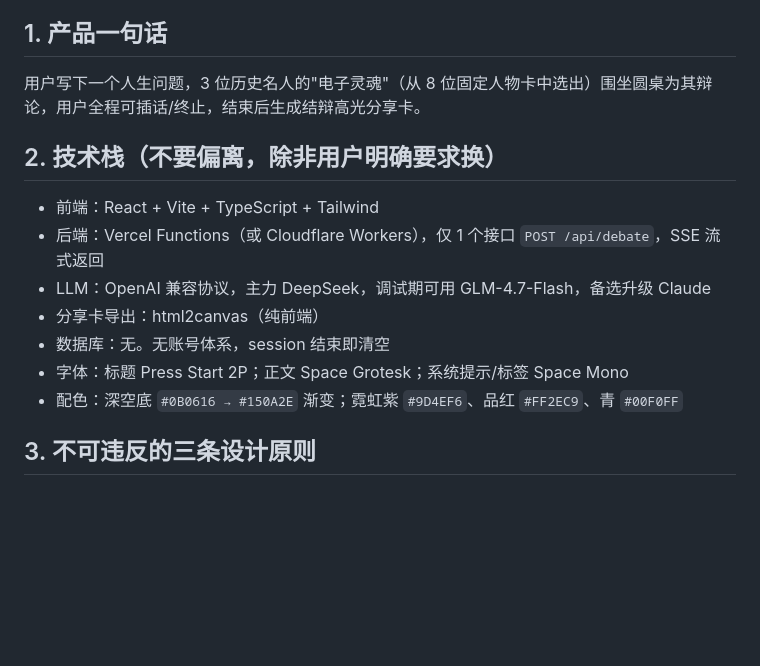
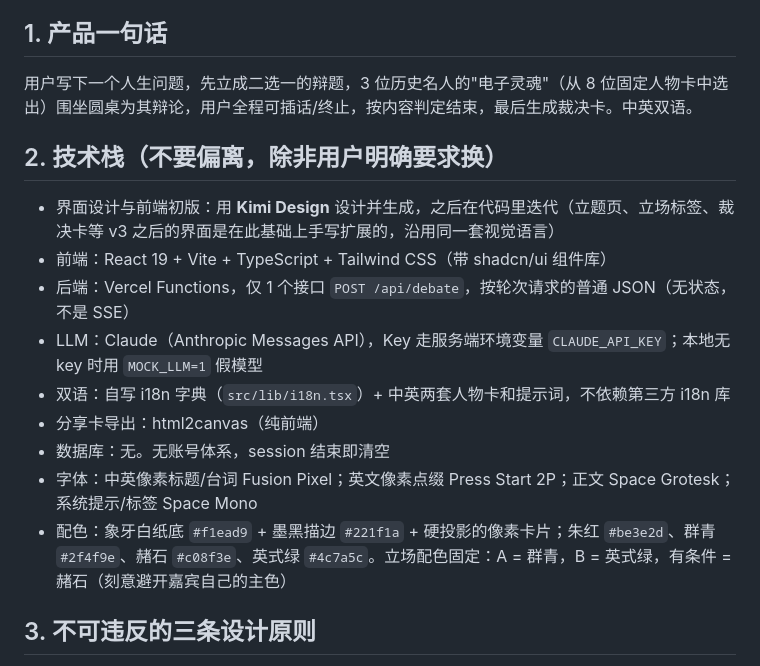
Before and after one commit to wyteee/roundtable-debate, a Markdown page: AGENTS.md, the part around the change. Rendered like a GitHub page; blank space fills up the shorter version.

```diff
--- a/AGENTS.md
+++ b/AGENTS.md
@@ -5,17 +5,19 @@
 
 ## 1. 产品一句话
 
-用户写下一个人生问题，3 位历史名人的"电子灵魂"（从 8 位固定人物卡中选出）围坐圆桌为其辩论，用户全程可插话/终止，结束后生成结辩高光分享卡。
+用户写下一个人生问题，先立成二选一的辩题，3 位历史名人的"电子灵魂"（从 8 位固定人物卡中选出）围坐圆桌为其辩论，用户全程可插话/终止，按内容判定结束，最后生成裁决卡。中英双语。
 
 ## 2. 技术栈（不要偏离，除非用户明确要求换）
 
-- 前端：React + Vite + TypeScript + Tailwind
-- 后端：Vercel Functions（或 Cloudflare Workers），仅 1 个接口 `POST /api/debate`，SSE 流式返回
-- LLM：OpenAI 兼容协议，主力 DeepSeek，调试期可用 GLM-4.7-Flash，备选升级 Claude
+- 界面设计与前端初版：用 **Kimi Design** 设计并生成，之后在代码里迭代（立题页、立场标签、裁决卡等 v3 之后的界面是在此基础上手写扩展的，沿用同一套视觉语言）
+- 前端：React 19 + Vite + TypeScript + Tailwind CSS（带 shadcn/ui 组件库）
+- 后端：Vercel Functions，仅 1 个接口 `POST /api/debate`，按轮次请求的普通 JSON（无状态，不是 SSE）
+- LLM：Claude（Anthropic Messages API），Key 走服务端环境变量 `CLAUDE_API_KEY`；本地无 key 时用 `MOCK_LLM=1` 假模型
+- 双语：自写 i18n 字典（`src/lib/i18n.tsx`）+ 中英两套人物卡和提示词，不依赖第三方 i18n 库
 - 分享卡导出：html2canvas（纯前端）
 - 数据库：无。无账号体系，session 结束即清空
-- 字体：标题 Press Start 2P；正文 Space Grotesk；系统提示/标签 Space Mono
-- 配色：深空底 `#0B0616 → #150A2E` 渐变；霓虹紫 `#9D4EF6`、品红 `#FF2EC9`、青 `#00F0FF`
+- 字体：中英像素标题/台词 Fusion Pixel；英文像素点缀 Press Start 2P；正文 Space Grotesk；系统提示/标签 Space Mono
+- 配色：象牙白纸底 `#f1ead9` + 墨黑描边 `#221f1a` + 硬投影的像素卡片；朱红 `#be3e2d`、群青 `#2f4f9e`、赭石 `#c08f3e`、英式绿 `#4c7a5c`。立场配色固定：A = 群青，B = 英式绿，有条件 = 赭石（刻意避开嘉宾自己的主色）
 
 ## 3. 不可违反的三条设计原则
 
```
Also changed, not shown: CHANGELOG.md (+7 -0 lines), README.md (+10 -2 lines), docs/screenshots/verdict-en.png (added), 2 other files.
